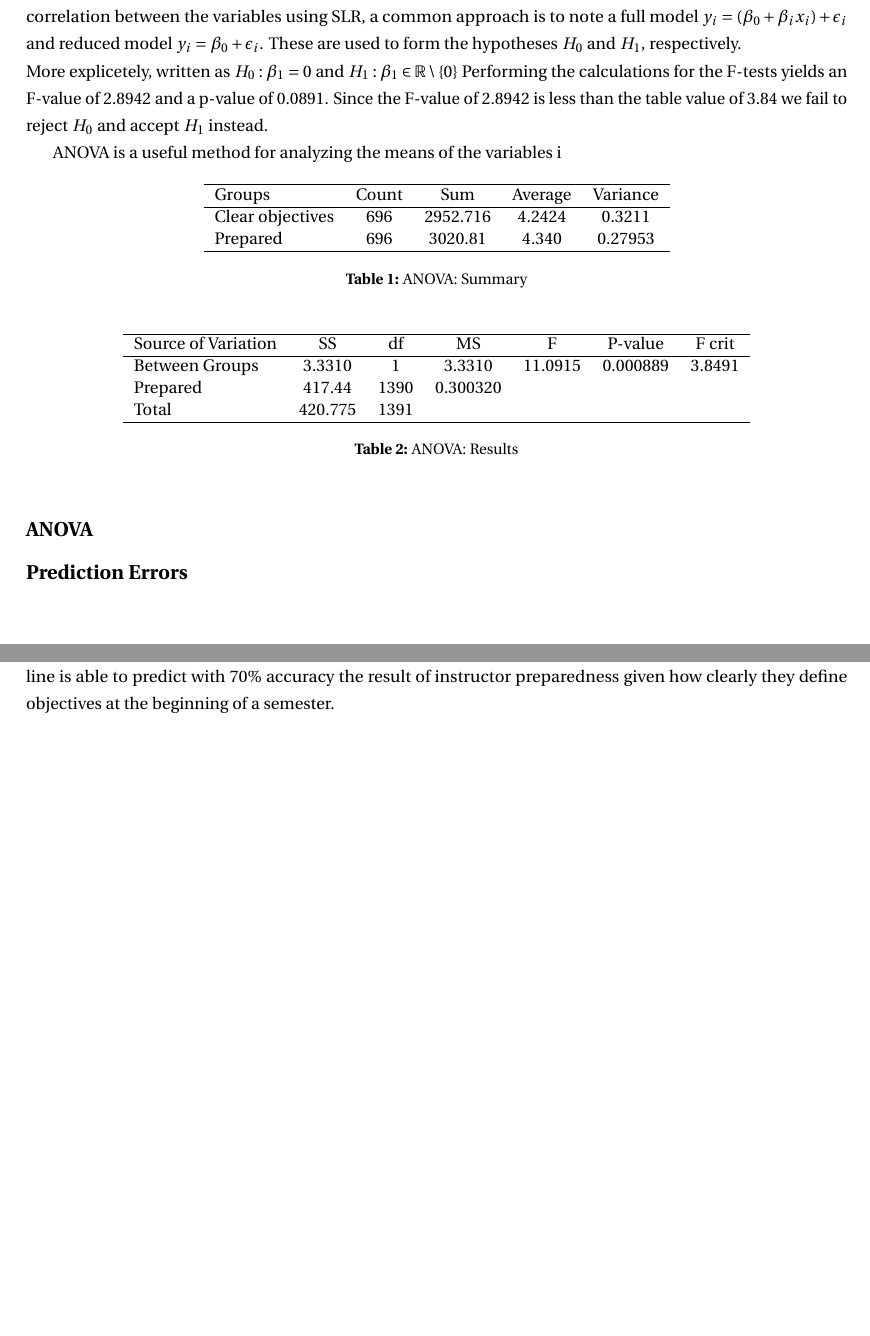
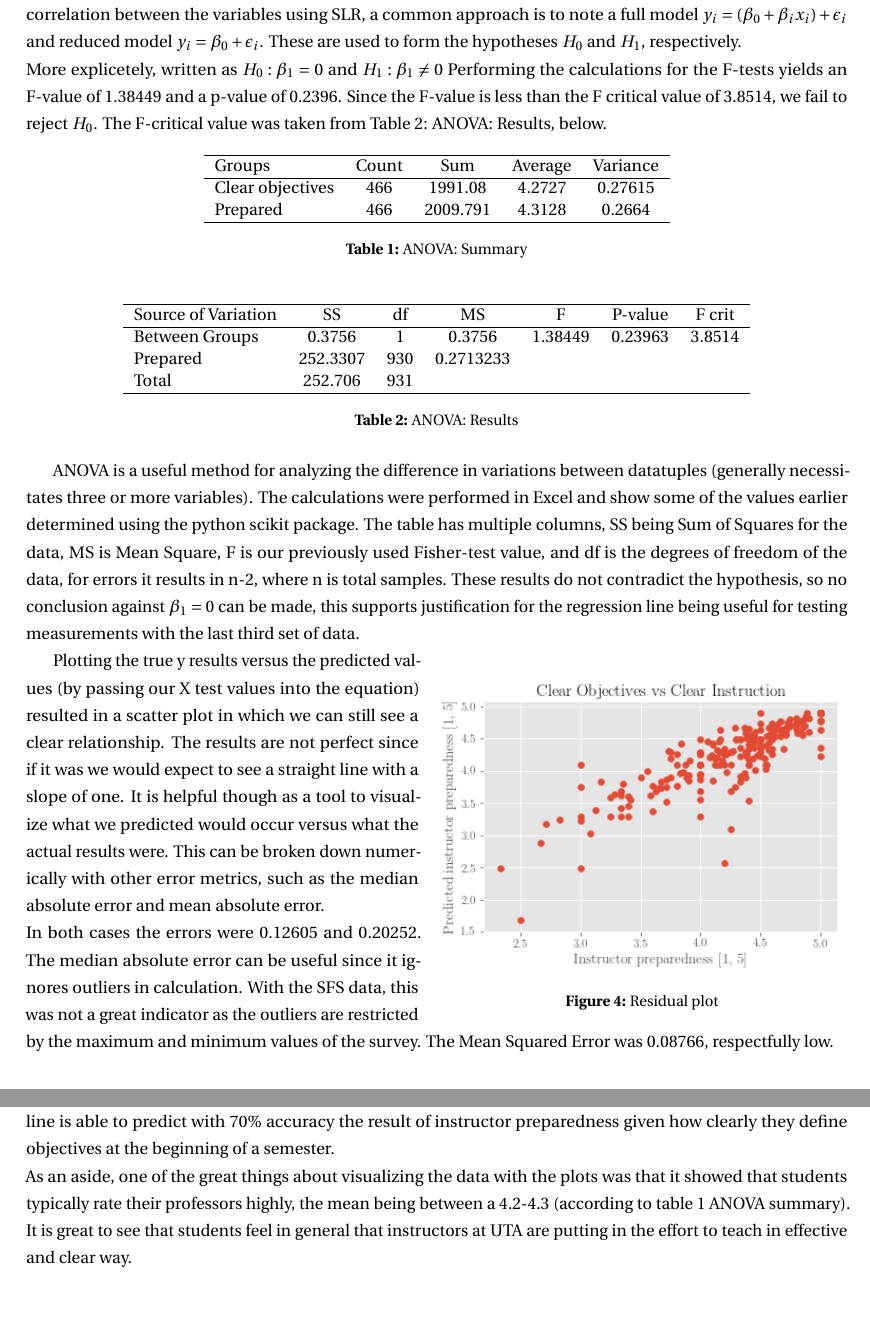
Before and after one commit to cloudy/uta-sfs-regression, a LaTeX document (report/cloud_ie3301_slr.tex): two parts of pages 6 and 7 of 13, joined at a grey line, cut so that both start at the same text. Compiled offline with pdfLaTeX.

Commit message:
Revision 1.2

```diff
--- a/report/cloud_ie3301_slr.tex
+++ b/report/cloud_ie3301_slr.tex
@@ -191,13 +191,12 @@ In order to assess the usefulness of the model for prediction, we can perform ad
 To perform F-Test, we need to establish our hypotheses. Since we want to show that there is a postive correlation between
 the variables using SLR, a common approach is to note a full model $y_i = (\beta_0+\beta_ix_i)+\epsilon_i$ and reduced model
 $y_i = \beta_0 + \epsilon_i$. These are used to form the hypotheses $H_0$ and $H_1$, respectively. \\
-More explicetely, written as $H_0 : \beta_1 = 0$ and $H_1 : \beta_1 \in \mathbb{R}\setminus \{0\} $
-Performing the calculations for the F-tests yields an F-value of 2.8942 and a p-value of 0.0891. Since the F-value of 2.8942
-is less than the table value of 3.84 we fail to reject $H_0$ and accept $H_1$ instead.
+More explicetely, written as $H_0 : \beta_1 = 0$ and $H_1 : \beta_1 \neq 0 $
+Performing the calculations for the F-tests yields an F-value of 1.38449 and a p-value of 0.2396. Since the F-value
+is less than the F critical value of 3.8514, we fail to reject $H_0$. The F-critical value was taken from Table 2: ANOVA: Results,
+below.
 
 
-
-ANOVA is a useful method for analyzing the means of the variables i
 
 \begin{table}[!htbp]
     \centering
@@ -206,8 +205,8 @@ ANOVA is a useful method for analyzing the means of the variables i
 	\hline
     Groups & Count & Sum & Average & Variance \\
     \hline
-    Clear objectives & 696 & 2952.716 & 4.2424 & 0.3211 \\
-    Prepared & 696 & 3020.81 & 4.340 & 0.27953 \\
+    Clear objectives & 466 & 1991.08 & 4.2727 & 0.27615 \\
+    Prepared & 466 & 2009.791 & 4.3128 & 0.2664 \\
 	\hline
 	\end{tabular}
 
@@ -221,24 +220,36 @@ ANOVA is a useful method for analyzing the means of the variables i
 	\hline
         Source of Variation & SS & df & MS & F & P-value & F crit \\
     \hline
-    Between Groups & 3.3310 & 1 & 3.3310 & 11.0915 & 0.000889 & 3.8491 \\
-    Prepared & 417.44 & 1390 & 0.300320  & & & \\
-    Total & 420.775 & 1391 & & & & \\
+    Between Groups & 0.3756 & 1 & 0.3756 & 1.38449 & 0.23963 & 3.8514 \\
+    Prepared & 252.3307 & 930 & 0.2713233  & & & \\
+    Total & 252.706 & 931 & & & & \\
 	\hline
 	\end{tabular}
 
     \caption{ANOVA: Results}
 \end{table}
 
-\subsection*{ANOVA}
-
-\subsection*{Prediction Errors}
+ANOVA is a useful method for analyzing the difference in variations between datatuples (generally necessitates
+three or more variables). The calculations were performed in Excel and show some of the values earlier determined using
+the python scikit package. The table has multiple columns, SS being Sum of Squares for the data, MS is Mean Square, F is our
+previously used Fisher-test value, and df is the degrees of freedom of the data, for errors it results in n-2, where n is total samples.
+These results do not contradict the hypothesis, so no conclusion against $\beta_1 = 0$ can be made, this supports justification
+for the regression line being useful for testing measurements with the last third set of data.
 
 
-% issues with anova:
-% data must be indepdenent, can't guarantee
-% must show that data is normally distributed
+\begin{wrapfigure}[14]{r}{0.50\textwidth}
+    \centering
+    \includegraphics[width=0.50\textwidth]{results/second_plot}
+    \caption{Residual plot}
+\end{wrapfigure}
 
+Plotting the true y results versus the predicted values (by passing our X test values into the equation) resulted in a scatter plot
+in which we can still see a clear relationship. The results are not perfect since if it was we would expect to see a straight line
+with a slope of one. It is helpful though as a tool to visualize what we predicted would occur versus what the actual results were.
+This can be broken down numerically with other error metrics, such as the median absolute error and mean absolute error. \\
+In both cases the errors were 0.12605 and 0.20252. The median absolute error can be useful since it ignores outliers in calculation.
+With the SFS data, this was not a great indicator as the outliers are restricted by the maximum and minimum values of the survey.
+The Mean Squared Error was 0.08766, respectfully low.
 
 
 
@@ -254,7 +265,9 @@ clearly defined. Considering the slope of the regression line is not $1$ it also
 to score with extremes based on their overall bias for or against an instructor, this is in part due, again to selection of data with relatively
 low standard deviations. The errors measured and residuals also help indicate that the regression line is able to predict with 70\% accuracy the
 result of instructor preparedness given how clearly they define objectives at the beginning of a semester. \\
-
+As an aside, one of the great things about visualizing the data with the plots was that it showed that students typically rate their professors
+highly, the mean being between a 4.2-4.3 (according to table 1 ANOVA summary). It is great to see that students feel in general that instructors
+at UTA are putting in the effort to teach in effective and clear way.
 
 
 
```
Also changed, not shown: report/cloud_ie3301_slr.tex (40 more changed lines), 1 other file.
